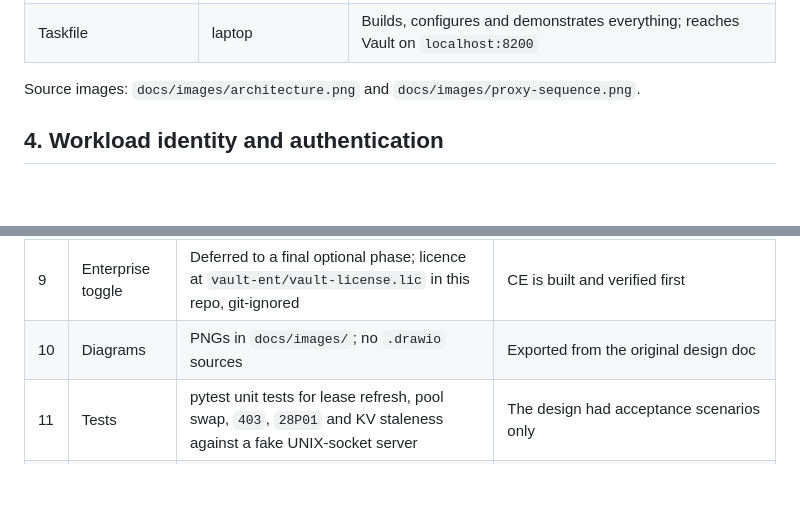
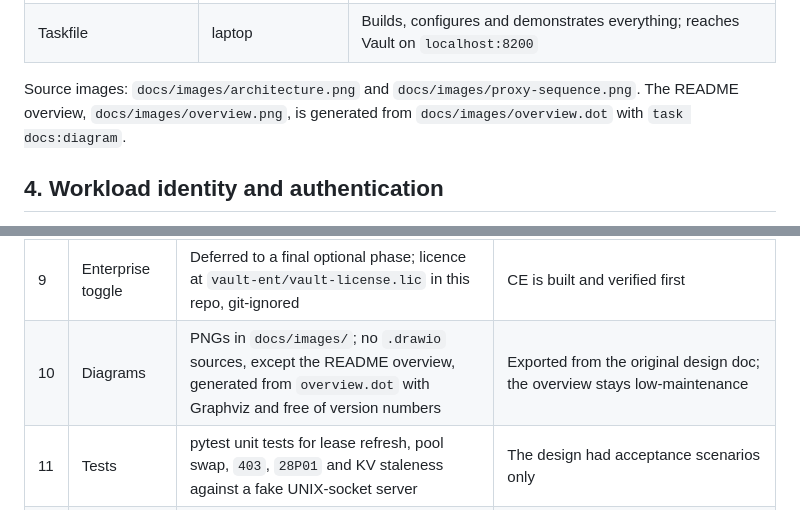
Before and after one commit to nhsy-hcp/learn-vault-proxy, a Markdown page: docs/solution-design.md, 2 parts joined by grey strips. Drawn GitHub-style; blank space fills up the shorter version.

```diff
--- a/docs/solution-design.md
+++ b/docs/solution-design.md
@@ -45,7 +45,8 @@ One k3d cluster holds Vault, PostgreSQL and three app namespaces; each app pod p
 | `db-app` pod (×3) | `db-app-<app>-<env>` | App container plus `vault-proxy` sidecar sharing a UNIX socket |
 | Taskfile | laptop | Builds, configures and demonstrates everything; reaches Vault on `localhost:8200` |
 
-Source images: `docs/images/architecture.png` and `docs/images/proxy-sequence.png`.
+Source images: `docs/images/architecture.png` and `docs/images/proxy-sequence.png`. The README overview,
+`docs/images/overview.png`, is generated from `docs/images/overview.dot` with `task docs:diagram`.
 
 ## 4. Workload identity and authentication
 
@@ -571,7 +572,7 @@ Implementation review on 2026-11-05 made these changes; the plan is in `.plans/i
 | 7 | Taskfile | Standard tasks `init`, `deps`, `up`, `down`, `clean`, `lint`, `test`, `test:all`, `test:ci`, `build` wrap the design's tasks | Consistent task interface |
 | 8 | Env file | `.env.template` instead of `.env.example` | House convention |
 | 9 | Enterprise toggle | Deferred to a final optional phase; licence at `vault-ent/vault-license.lic` in this repo, git-ignored | CE is built and verified first |
-| 10 | Diagrams | PNGs in `docs/images/`; no `.drawio` sources | Exported from the original design doc |
+| 10 | Diagrams | PNGs in `docs/images/`; no `.drawio` sources, except the README overview, generated from `overview.dot` with Graphviz and free of version numbers | Exported from the original design doc; the overview stays low-maintenance |
 | 11 | Tests | pytest unit tests for lease refresh, pool swap, `403`, `28P01` and KV staleness against a fake UNIX-socket server | The design had acceptance scenarios only |
 | 12 | App client | Python stdlib HTTP over the UNIX socket; no `hvac` | No Vault client library or login code in the app |
 | 13 | Database admin logins | One admin login per connection (`vault_admin_preview`, `vault_admin_production`) instead of a shared `vault_admin`; random bootstrap passwords in the `postgres-credentials` Secret | Seen live: `rotate-root` on `pg-preview` changed the shared password and `pg-production` failed with `28P01`. Per-database logins also stop a preview admin from granting production roles |
```
Also changed, not shown: AGENTS.md (+1 -0 lines), README.md (+3 -1 lines), docs/images/overview.png (added), 2 other files.
